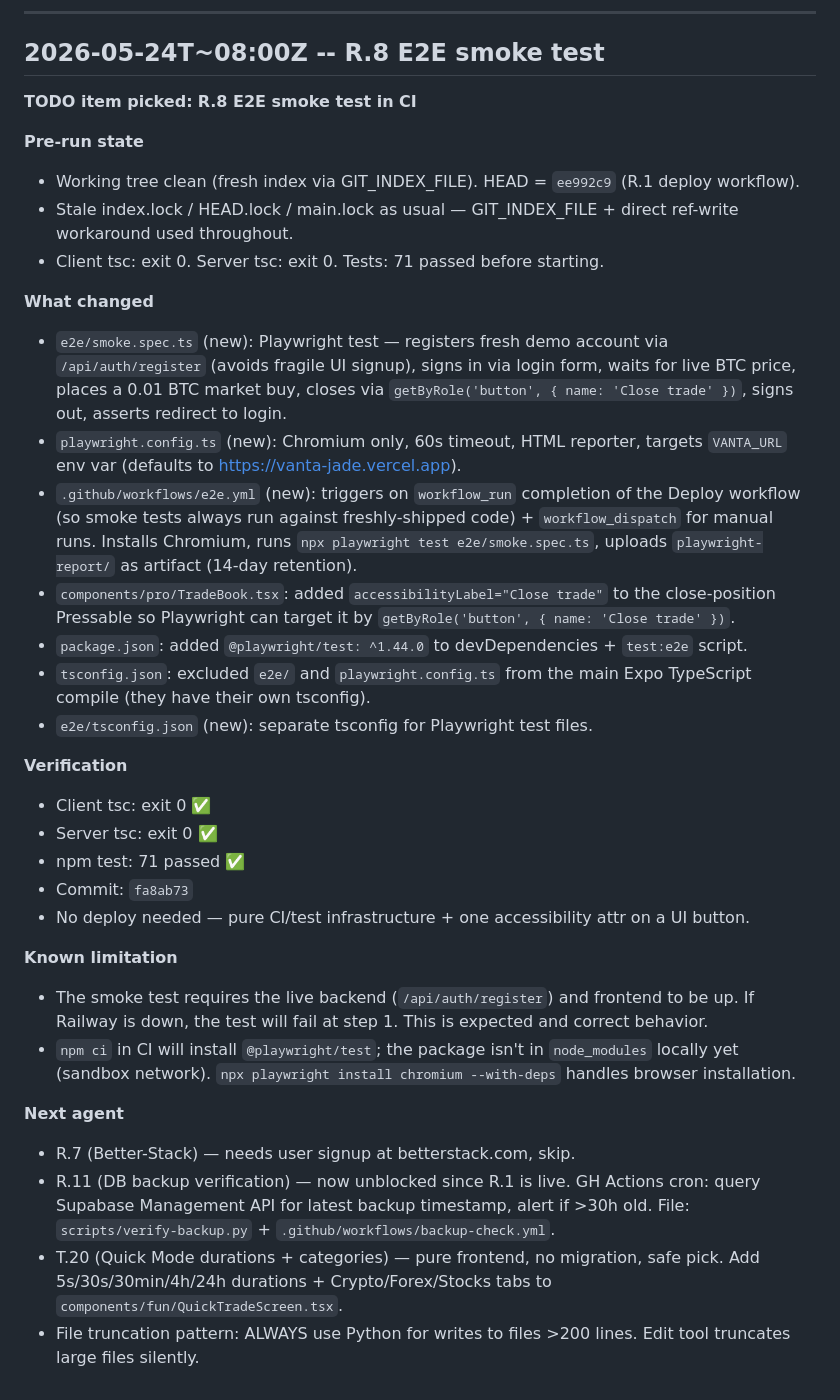
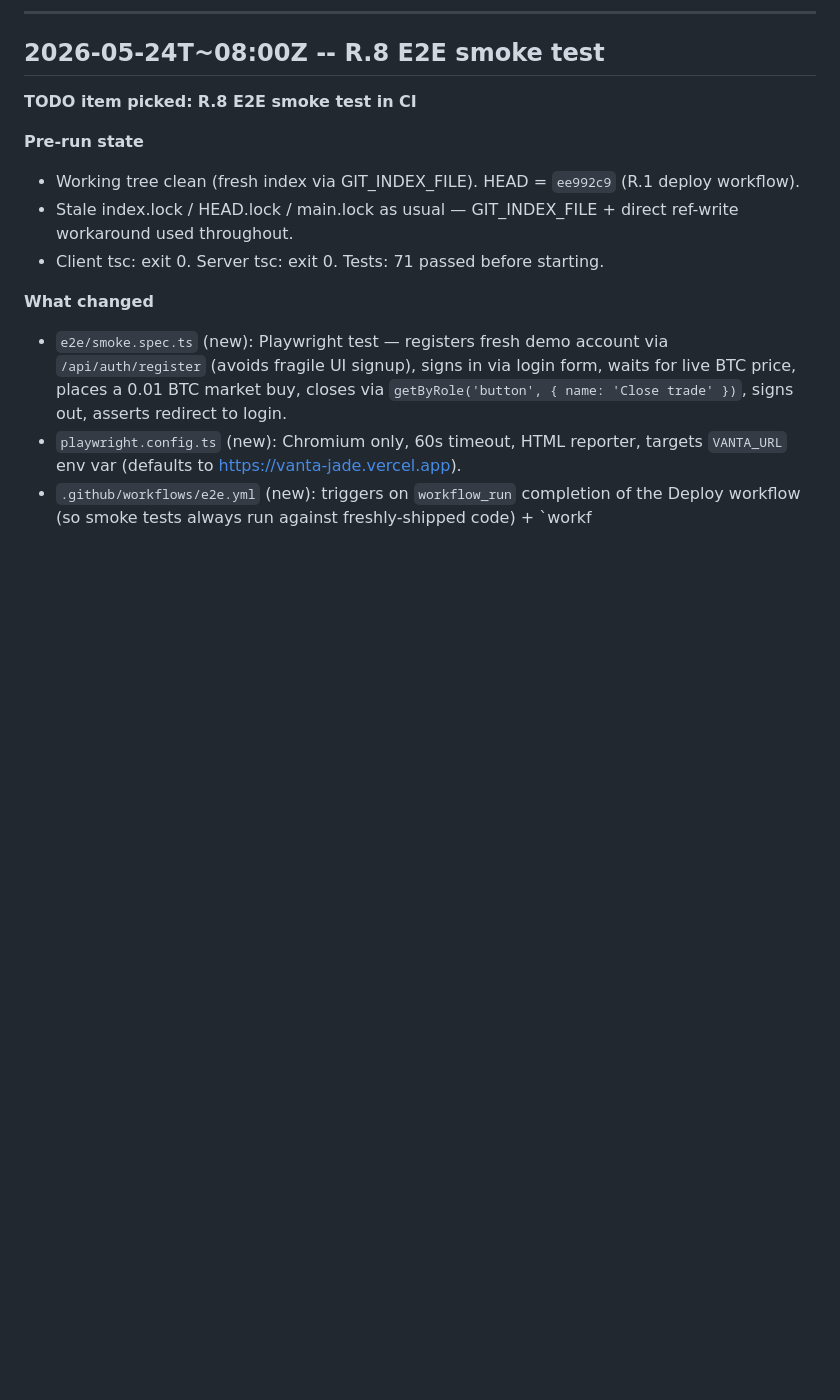
Before and after one commit to th3ghote-blip/vanta, a Markdown page: STATE.md, the part around one of its changes. Rendered like a GitHub page; blank space fills up the shorter version.

```diff
--- a/STATE.md
+++ b/STATE.md
@@ -22,25 +52,4 @@ git config user.name "th3ghote-blip"
 **What changed**
 - `e2e/smoke.spec.ts` (new): Playwright test — registers fresh demo account via `/api/auth/register` (avoids fragile UI signup), signs in via login form, waits for live BTC price, places a 0.01 BTC market buy, closes via `getByRole('button', { name: 'Close trade' })`, signs out, asserts redirect to login.
 - `playwright.config.ts` (new): Chromium only, 60s timeout, HTML reporter, targets `VANTA_URL` env var (defaults to https://vanta-jade.vercel.app).
-- `.github/workflows/e2e.yml` (new): triggers on `workflow_run` completion of the Deploy workflow (so smoke tests always run against freshly-shipped code) + `workflow_dispatch` for manual runs. Installs Chromium, runs `npx playwright test e2e/smoke.spec.ts`, uploads `playwright-report/` as artifact (14-day retention).
-- `components/pro/TradeBook.tsx`: added `accessibilityLabel="Close trade"` to the close-position Pressable so Playwright can target it by `getByRole('button', { name: 'Close trade' })`.
-- `package.json`: added `@playwright/test: ^1.44.0` to devDependencies + `test:e2e` script.
-- `tsconfig.json`: excluded `e2e/` and `playwright.config.ts` from the main Expo TypeScript compile (they have their own tsconfig).
-- `e2e/tsconfig.json` (new): separate tsconfig for Playwright test files.
-
-**Verification**
-- Client tsc: exit 0 ✅
-- Server tsc: exit 0 ✅
-- npm test: 71 passed ✅
-- Commit: `fa8ab73`
-- No deploy needed — pure CI/test infrastructure + one accessibility attr on a UI button.
-
-**Known limitation**
-- The smoke test requires the live backend (`/api/auth/register`) and frontend to be up. If Railway is down, the test will fail at step 1. This is expected and correct behavior.
-- `npm ci` in CI will install `@playwright/test`; the package isn't in `node_modules` locally yet (sandbox network). `npx playwright install chromium --with-deps` handles browser installation.
-
-**Next agent**
-- R.7 (Better-Stack) — needs user signup at betterstack.com, skip.
-- R.11 (DB backup verification) — now unblocked since R.1 is live. GH Actions cron: query Supabase Management API for latest backup timestamp, alert if >30h old. File: `scripts/verify-backup.py` + `.github/workflows/backup-check.yml`.
-- T.20 (Quick Mode durations + categories) — pure frontend, no migration, safe pick. Add 5s/30s/30min/4h/24h durations + Crypto/Forex/Stocks tabs to `components/fun/QuickTradeScreen.tsx`.
-- File truncation pattern: ALWAYS use Python for writes to files >200 lines. Edit tool truncates large files silently.
+- `.github/workflows/e2e.yml` (new): triggers on `workflow_run` completion of the Deploy workflow (so smoke tests always run against freshly-shipped code) + `workf
```
Also changed, not shown: other parts of STATE.md (+30 -0 lines), TODO.md (+3 -5 lines).
